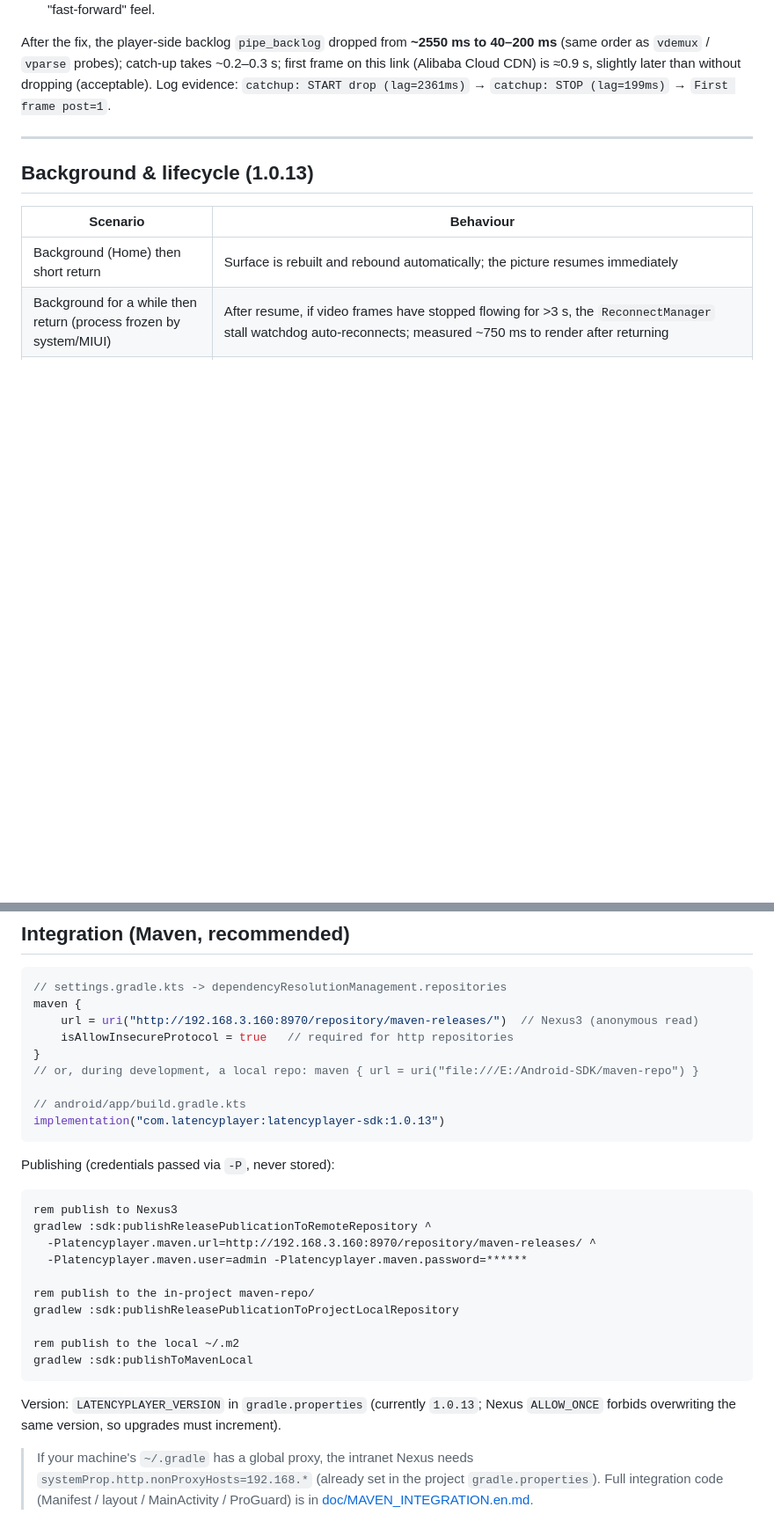
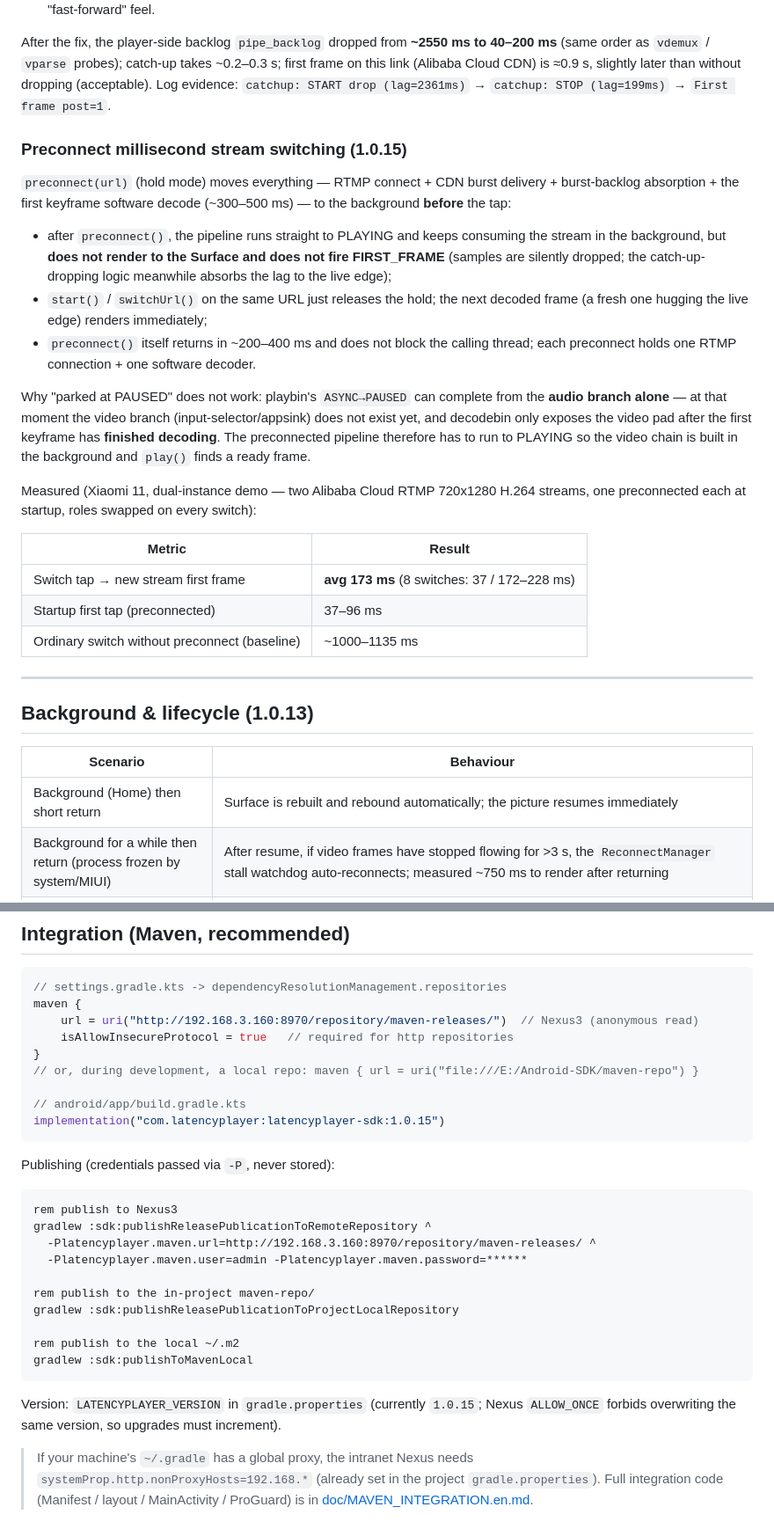
Before and after one commit to Zero16800/latencyplayer, a Markdown page: README.en.md, 2 parts joined by grey strips. Shown at 88% size. GitHub-like rendering; blank space fills up the shorter version.

Commit message:
Docs: sync English README to 1.0.15

````diff
--- a/README.en.md
+++ b/README.en.md
@@ -120,6 +121,24 @@ At the moment an RTMP connection is established, a CDN (e.g. Alibaba Cloud) burs
 - the appsink callback performs **catch-up dropping** based on "live edge − current frame PTS" (enters catch-up and drops old frames when lagging >600 ms, exits below <200 ms), skipping frames only, never rendering stale frames, avoiding a "fast-forward" feel.
 
 After the fix, the player-side backlog `pipe_backlog` dropped from **~2550 ms to 40–200 ms** (same order as `vdemux` / `vparse` probes); catch-up takes ~0.2–0.3 s; first frame on this link (Alibaba Cloud CDN) is ≈0.9 s, slightly later than without dropping (acceptable). Log evidence: `catchup: START drop (lag=2361ms)` → `catchup: STOP (lag=199ms)` → `First frame post=1`.
+
+### Preconnect millisecond stream switching (1.0.15)
+
+`preconnect(url)` (hold mode) moves everything — RTMP connect + CDN burst delivery + burst-backlog absorption + the first keyframe software decode (~300–500 ms) — to the background **before** the tap:
+
+- after `preconnect()`, the pipeline runs straight to PLAYING and keeps consuming the stream in the background, but **does not render to the Surface and does not fire FIRST_FRAME** (samples are silently dropped; the catch-up-dropping logic meanwhile absorbs the lag to the live edge);
+- `start()` / `switchUrl()` on the same URL just releases the hold; the next decoded frame (a fresh one hugging the live edge) renders immediately;
+- `preconnect()` itself returns in ~200–400 ms and does not block the calling thread; each preconnect holds one RTMP connection + one software decoder.
+
+Why "parked at PAUSED" does not work: playbin's `ASYNC→PAUSED` can complete from the **audio branch alone** — at that moment the video branch (input-selector/appsink) does not exist yet, and decodebin only exposes the video pad after the first keyframe has **finished decoding**. The preconnected pipeline therefore has to run to PLAYING so the video chain is built in the background and `play()` finds a ready frame.
+
+Measured (Xiaomi 11, dual-instance demo — two Alibaba Cloud RTMP 720x1280 H.264 streams, one preconnected each at startup, roles swapped on every switch):
+
+| Metric | Result |
+|--------|--------|
+| Switch tap → new stream first frame | **avg 173 ms** (8 switches: 37 / 172–228 ms) |
+| Startup first tap (preconnected) | 37–96 ms |
+| Ordinary switch without preconnect (baseline) | ~1000–1135 ms |
 
 ---
 
@@ -185,7 +204,7 @@ maven {
 // or, during development, a local repo: maven { url = uri("file:///E:/Android-SDK/maven-repo") }
 
 // android/app/build.gradle.kts
-implementation("com.latencyplayer:latencyplayer-sdk:1.0.13")
+implementation("com.latencyplayer:latencyplayer-sdk:1.0.15")
 ```
 
 Publishing (credentials passed via `-P`, never stored):
@@ -203,7 +222,7 @@ rem publish to the local ~/.m2
 gradlew :sdk:publishToMavenLocal
 ```
 
-Version: `LATENCYPLAYER_VERSION` in `gradle.properties` (currently `1.0.13`; Nexus `ALLOW_ONCE` forbids overwriting the same version, so upgrades must increment).
+Version: `LATENCYPLAYER_VERSION` in `gradle.properties` (currently `1.0.15`; Nexus `ALLOW_ONCE` forbids overwriting the same version, so upgrades must increment).
 
 > If your machine's `~/.gradle` has a global proxy, the intranet Nexus needs `systemProp.http.nonProxyHosts=192.168.*` (already set in the project `gradle.properties`).
 > Full integration code (Manifest / layout / MainActivity / ProGuard) is in [doc/MAVEN_INTEGRATION.en.md](doc/MAVEN_INTEGRATION.en.md).
````
Also changed, not shown: other parts of README.en.md (+3 -2 lines), README.md (+1 -1 lines), android/README.en.md (+1 -1 lines).
